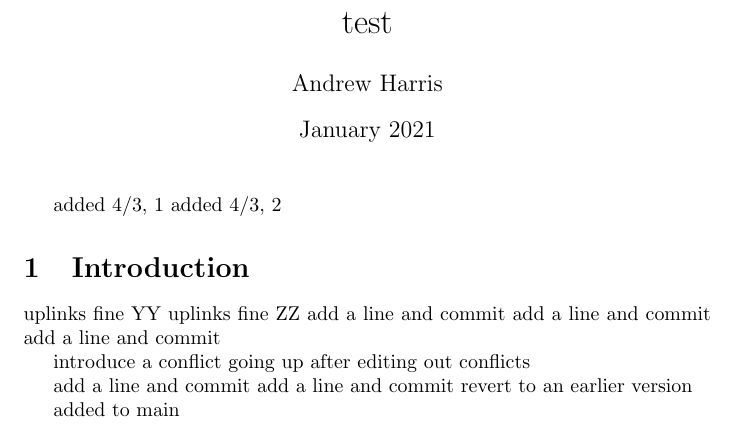
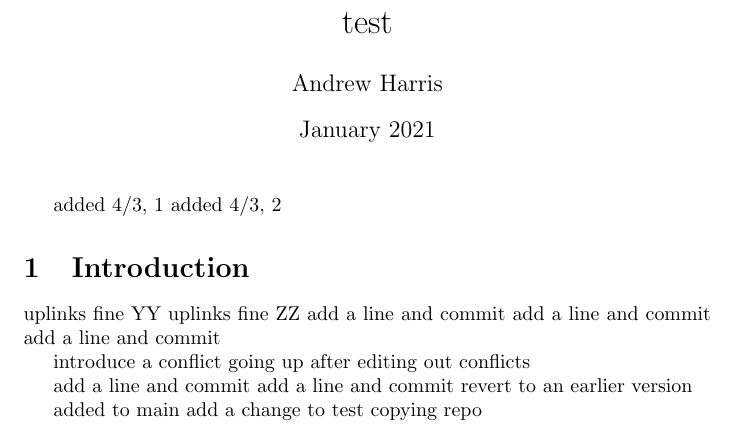
Before and after one commit to scratch137/test, a LaTeX document (main.tex): part of the page, cut so that both start at the same text. Compiled offline with pdfLaTeX.

Commit message:
test repo copy

```diff
--- a/main.tex
+++ b/main.tex
@@ -27,5 +27,6 @@ add a line and commit
 revert to an earlier version
 
 added to main
+add a change to test copying repo
 
 \end{document}
```
